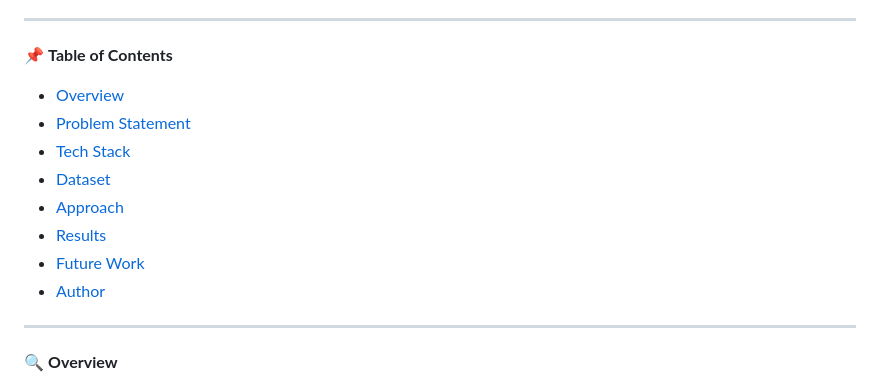
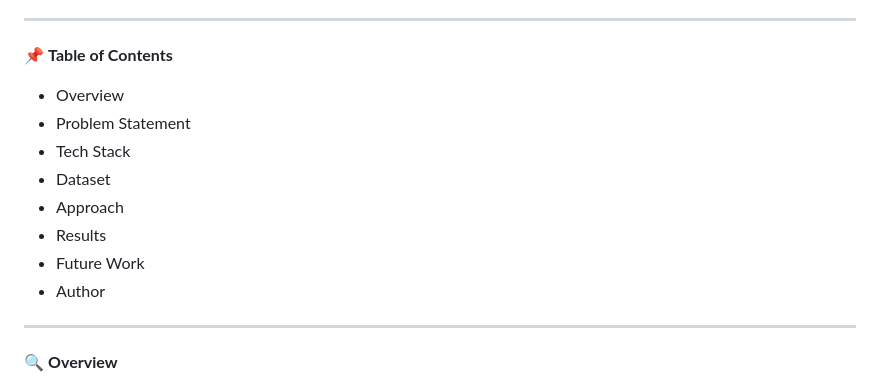
Before and after one commit to ML-Experiments-Lab/Phishing-Domain-Detection, a Markdown page: README.md, the part around the change. Rendered like a GitHub page.

```diff
--- a/README.md
+++ b/README.md
@@ -6,14 +6,14 @@ Phishing websites are a major cybersecurity threat that attempt to mimic legitim
 
 📌 **Table of Contents**
 
-- [Overview](#overview)
-- [Problem Statement](#problem-statement)
-- [Tech Stack](#tech-stack)
-- [Dataset](#dataset)
-- [Approach](#approach)
-- [Results](#results)
-- [Future Work](#future-work)
-- [Author](#author)
+- Overview
+- Problem Statement
+- Tech Stack
+- Dataset
+- Approach
+- Results
+- Future Work
+- Author
 
 --------------------------------------------------------------------------------------------------------------------------------------------------------------
 
```
